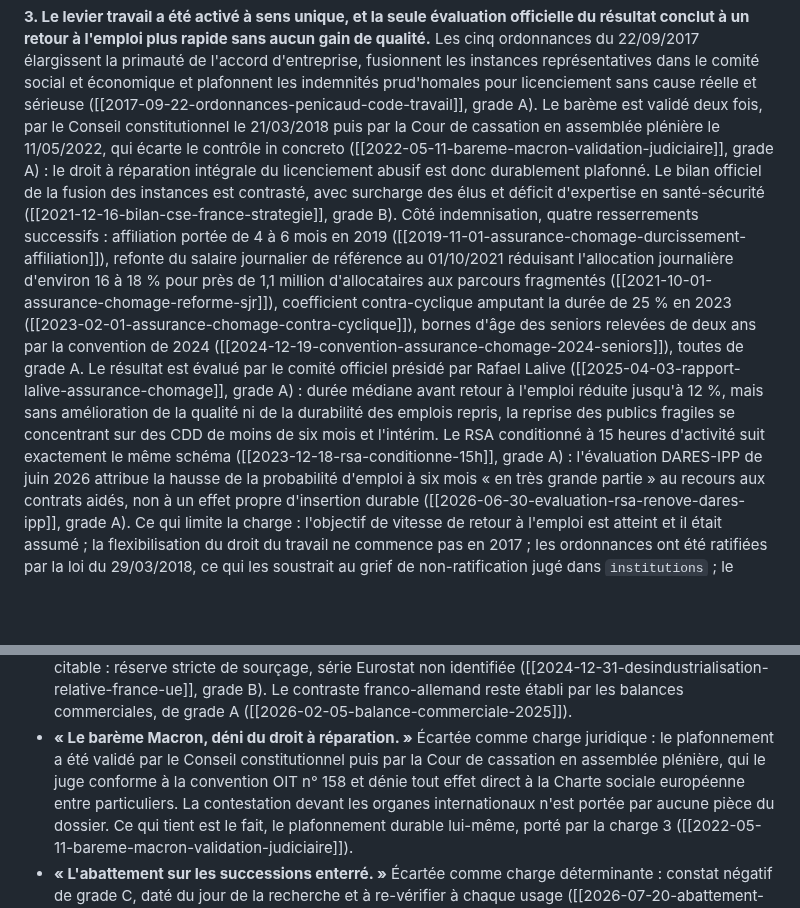
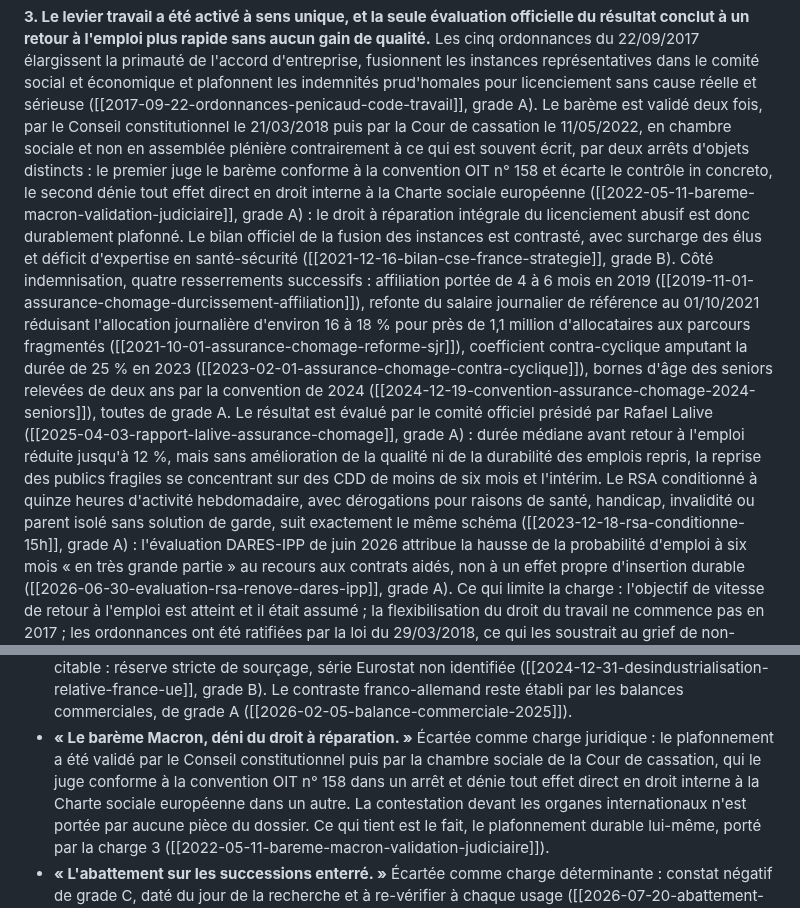
Before and after one commit to eRom/macronisme-le-bilan, a Markdown page: jugement/economie.md, 2 parts joined by grey strips. Drawn GitHub-style; blank space fills up the shorter version.

Commit message:
jugement economie (defavorable)
Verdict inchangé. Une erreur de qualification juridique répétée deux fois : la
validation du barème Macron du 11/05/2022 a été rendue par la CHAMBRE SOCIALE
de la Cour de cassation, non par son assemblée plénière. La pièce l'écrivait
dans la charge 3 et dans l'écartée qui en dépend. La formation compte : une
assemblée plénière fixe la jurisprudence de toute la Cour, une chambre sociale
non, et l'écartée « déni du droit à réparation » s'appuyait sur cette solennité.

Deuxième correction du même point : ce sont deux arrêts d'objets distincts, pas
un arrêt à deux motifs. Le 21-14.490 juge le barème conforme à la convention OIT
n° 158 et écarte le contrôle in concreto ; le 21-15.247 dénie tout effet direct
en droit interne à la Charte sociale européenne. La pièce les fusionnait.

Ajouté : le RSA à quinze heures est assorti de dérogations (santé, handicap,
invalidité, parent isolé sans solution de garde). Une charge sur la
conditionnalité doit porter ce que le texte prévoit.

Vérifié et sans conséquence : boucliers tarifaires (le gel ne portait que sur
les tarifs d'Engie, au niveau du 31/10/2021), ordonnances Pénicaud, prime de
partage de la valeur, coefficient contra-cyclique. La pièce ne cite aucun des
paramètres corrigés.

date_verdict au 03/08/2026.

Co-Authored-By: Claude Fable 5 <noreply@anthropic.com>
Claude-Session: https://claude.ai/code/session_01H3BV9uHat1TAmR36csCq3r

```diff
--- a/jugement/economie.md
+++ b/jugement/economie.md
@@ -121,8 +121,11 @@ l'accord d'entreprise, fusionnent les instances représentatives dans le comité
 social et économique et plafonnent les indemnités prud'homales pour licenciement
 sans cause réelle et sérieuse ([[2017-09-22-ordonnances-penicaud-code-travail]],
 grade A). Le barème est validé deux fois, par le Conseil constitutionnel le
-21/03/2018 puis par la Cour de cassation en assemblée plénière le 11/05/2022,
-qui écarte le contrôle in concreto
+21/03/2018 puis par la Cour de cassation le 11/05/2022, en chambre sociale et
+non en assemblée plénière contrairement à ce qui est souvent écrit, par deux
+arrêts d'objets distincts : le premier juge le barème conforme à la convention
+OIT n° 158 et écarte le contrôle in concreto, le second dénie tout effet direct
+en droit interne à la Charte sociale européenne
 ([[2022-05-11-bareme-macron-validation-judiciaire]], grade A) : le droit à
 réparation intégrale du licenciement abusif est donc durablement plafonné. Le
 bilan officiel de la fusion des instances est contrasté, avec surcharge des élus
@@ -142,7 +145,9 @@ Le résultat est évalué par le comité officiel présidé par Rafael Lalive
 retour à l'emploi réduite jusqu'à 12 %, mais sans amélioration de la qualité ni
 de la durabilité des emplois repris, la reprise des publics fragiles se
 concentrant sur des CDD de moins de six mois et l'intérim. Le RSA conditionné à
-15 heures d'activité suit exactement le même schéma
+quinze heures d'activité hebdomadaire, avec dérogations pour raisons de santé,
+handicap, invalidité ou parent isolé sans solution de garde, suit exactement le
+même schéma
 ([[2023-12-18-rsa-conditionne-15h]], grade A) : l'évaluation DARES-IPP de juin
 2026 attribue la hausse de la probabilité d'emploi à six mois « en très grande
 partie » au recours aux contrats aidés, non à un effet propre d'insertion
@@ -377,9 +382,9 @@ une hausse d'impôt indirecte pour l'ensemble des contribuables.
   commerciales, de grade A ([[2026-02-05-balance-commerciale-2025]]).
 - **« Le barème Macron, déni du droit à réparation. »** Écartée comme charge
   juridique : le plafonnement a été validé par le Conseil constitutionnel puis
-  par la Cour de cassation en assemblée plénière, qui le juge conforme à la
-  convention OIT n° 158 et dénie tout effet direct à la Charte sociale
-  européenne entre particuliers. La contestation devant les organes
+  par la chambre sociale de la Cour de cassation, qui le juge conforme à la
+  convention OIT n° 158 dans un arrêt et dénie tout effet direct en droit
+  interne à la Charte sociale européenne dans un autre. La contestation devant les organes
   internationaux n'est portée par aucune pièce du dossier. Ce qui tient est le
   fait, le plafonnement durable lui-même, porté par la charge 3
   ([[2022-05-11-bareme-macron-validation-judiciaire]]).
```
Also changed, not shown: other parts of jugement/economie.md (+2 -2 lines).
